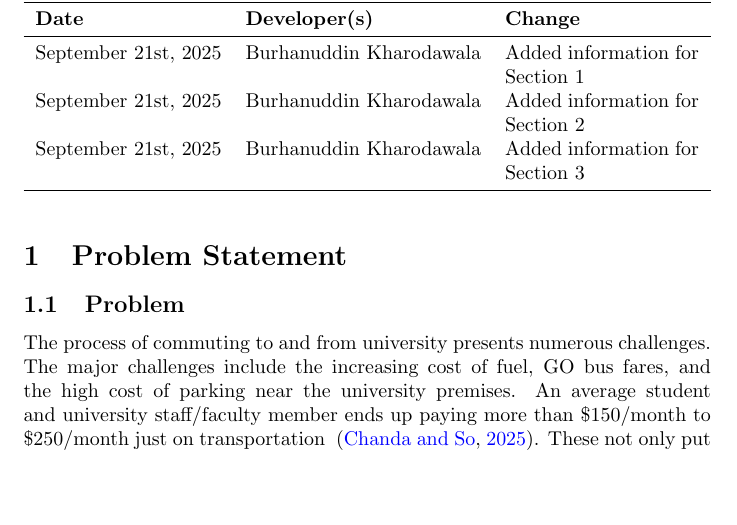
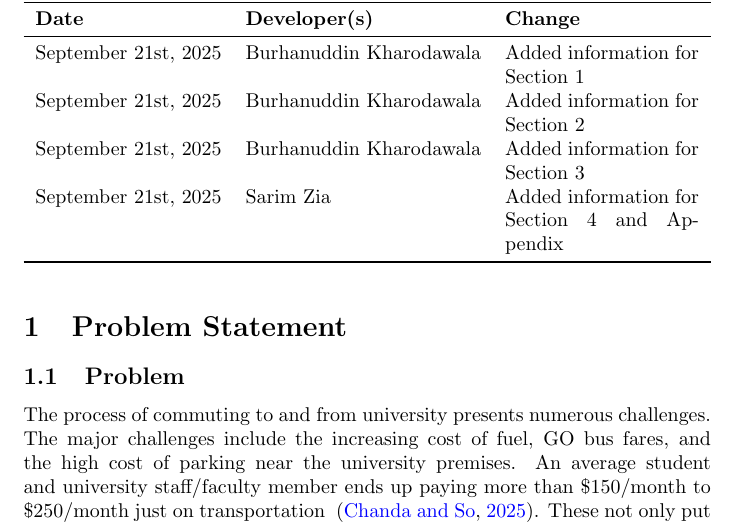
Before and after one commit to hitchly/hitchly, a LaTeX document (docs/ProblemStatementAndGoals/ProblemStatement.tex): part of page 1 of 6, cut so that both start at the same text, the shorter picture padded with empty space. Compiled offline with pdfLaTeX.

Commit message:
Update ProblemStatement.tex

```diff
--- a/docs/ProblemStatementAndGoals/ProblemStatement.tex
+++ b/docs/ProblemStatementAndGoals/ProblemStatement.tex
@@ -26,6 +26,7 @@
 September 21st, 2025 & Burhanuddin Kharodawala & Added information for Section 1\\
 September 21st, 2025 & Burhanuddin Kharodawala & Added information for Section 2\\
 September 21st, 2025 & Burhanuddin Kharodawala & Added information for Section 3\\
+September 21st, 2025 & Sarim Zia & Added information for Section 4 and Appendix\\
 \bottomrule
 \end{tabularx}
 \end{table}
```
